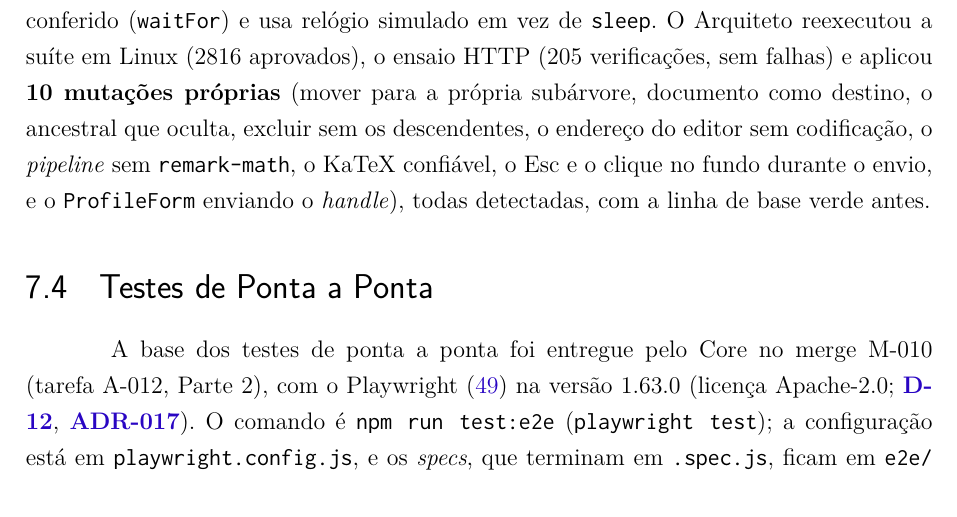
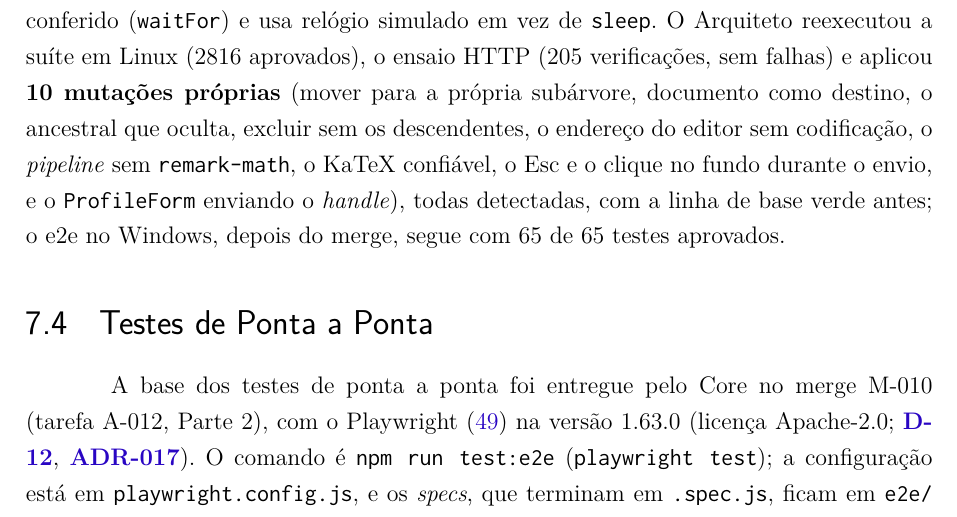
Before and after one commit to fromcaio/vitrine, a LaTeX thesis (doc/tex/main.tex, which reads doc/tex/capitulos/cap7_testes.tex): part of page 172 of 254, cut so that both start at the same text. Compiled offline with pdfLaTeX.

Commit message:
docs(cap7): registra o e2e do Windows depois do merge M-031
Co-Authored-By: Claude Sonnet 5.5 <noreply@anthropic.com>

```diff
--- a/doc/tex/capitulos/cap7_testes.tex
+++ b/doc/tex/capitulos/cap7_testes.tex
@@ -90,7 +90,7 @@ Nos merges M-025, M-026 e M-028 (A-014 Parte 3c, pedido 1, A-019 e A-015 etapa 4
 
 No merge M-030 (A-014 Parte 3d, itens 2 a 6), o Core acrescentou os testes de \arq{admin-layout-sino} e \arq{admin-notificacoes-page}, ampliou os de \arq{layouts}, \arq{space-pages}, \arq{editor-pages}, \arq{api-owner} e \arq{api-moderation} e o \en{spec} \arq{e2e/notificacoes.spec.js} (6 testes de ponta a ponta novos: o sino com o contador e o rótulo acessível e o menu por papel; a lista com o motivo escapado e o contador que cai ao ler, dispensar e marcar todas; a página sem erro nem aviso no console, nem o de \emph{preload} da folha do KaTeX; só as notificações do próprio usuário; a senha provisória sem sino; e o início do espaço com o \texttt{SpaceHome}). \emph{Padrão de teste:} um teste de \texttt{version} não pode depender do relógio. Conteúdo criado e atualizado no mesmo milissegundo ficava com a \texttt{version} ``velha'' igual à atual, e o teste \arq{api-moderation-atomic} falhava de forma intermitente; o auxiliar \texttt{aged()} (\arq{tests/core/helpers.js}) envelhece o conteúdo de forma explícita, e há um teste com o relógio parado. O ensaio HTTP do Arquiteto passou de 198 para \textbf{205 verificações} (a página de notificações do dono, o \texttt{?userId=} alheio, o rótulo do sino e o menu por papel), sem falhas, e o e2e no Windows, de 59 para 65 testes, todos aprovados.
 
-No merge M-031 (A-015 etapa 5a), a UI acrescentou 218 testes: \arq{confirm-dialog}, \arq{content-tree-model} (o modelo puro: ordem, mover sem ciclo, contagens, \en{slug} sugerido, recolhimento), \arq{content-tree-client} (as respostas da API traduzidas em mensagens em português), \arq{content-tree} (a árvore: estado, publicar, reverter o reordenar, mover, excluir com a contagem, cota, título como texto), \arq{content-tree-scale} (a árvore grande), \arq{profile-form}, \arq{admin-overview} e \arq{markdown-pipeline} (carrega em ambiente \texttt{node}, sem \texttt{jsdom}, e traz os seis itens), e estabilizou \arq{editor-draft-flow}. \emph{Padrão de teste:} um teste de interação não confere o estado no instante em que o evento ocorre; espera pelo estado conferido (\texttt{waitFor}) e usa relógio simulado em vez de \texttt{sleep}. O Arquiteto reexecutou a suíte em Linux (2816 aprovados), o ensaio HTTP (205 verificações, sem falhas) e aplicou \textbf{10 mutações próprias} (mover para a própria subárvore, documento como destino, o ancestral que oculta, excluir sem os descendentes, o endereço do editor sem codificação, o \emph{pipeline} sem \texttt{remark-math}, o KaTeX confiável, o Esc e o clique no fundo durante o envio, e o \texttt{ProfileForm} enviando o \en{handle}), todas detectadas, com a linha de base verde antes.
+No merge M-031 (A-015 etapa 5a), a UI acrescentou 218 testes: \arq{confirm-dialog}, \arq{content-tree-model} (o modelo puro: ordem, mover sem ciclo, contagens, \en{slug} sugerido, recolhimento), \arq{content-tree-client} (as respostas da API traduzidas em mensagens em português), \arq{content-tree} (a árvore: estado, publicar, reverter o reordenar, mover, excluir com a contagem, cota, título como texto), \arq{content-tree-scale} (a árvore grande), \arq{profile-form}, \arq{admin-overview} e \arq{markdown-pipeline} (carrega em ambiente \texttt{node}, sem \texttt{jsdom}, e traz os seis itens), e estabilizou \arq{editor-draft-flow}. \emph{Padrão de teste:} um teste de interação não confere o estado no instante em que o evento ocorre; espera pelo estado conferido (\texttt{waitFor}) e usa relógio simulado em vez de \texttt{sleep}. O Arquiteto reexecutou a suíte em Linux (2816 aprovados), o ensaio HTTP (205 verificações, sem falhas) e aplicou \textbf{10 mutações próprias} (mover para a própria subárvore, documento como destino, o ancestral que oculta, excluir sem os descendentes, o endereço do editor sem codificação, o \emph{pipeline} sem \texttt{remark-math}, o KaTeX confiável, o Esc e o clique no fundo durante o envio, e o \texttt{ProfileForm} enviando o \en{handle}), todas detectadas, com a linha de base verde antes; o e2e no Windows, depois do merge, segue com 65 de 65 testes aprovados.
 
 \section{Testes de Ponta a Ponta}\label{sec:testes-e2e}
 
```
